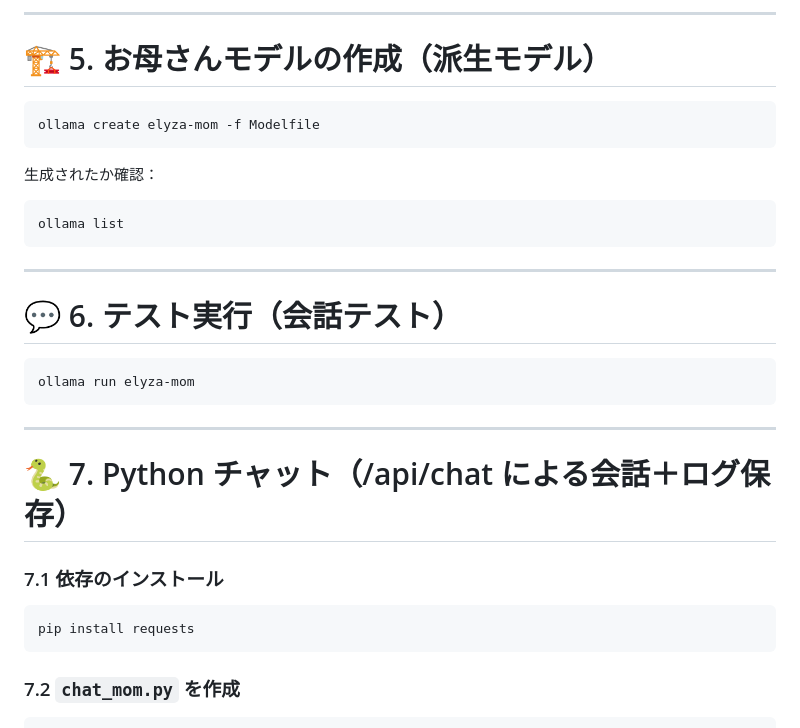
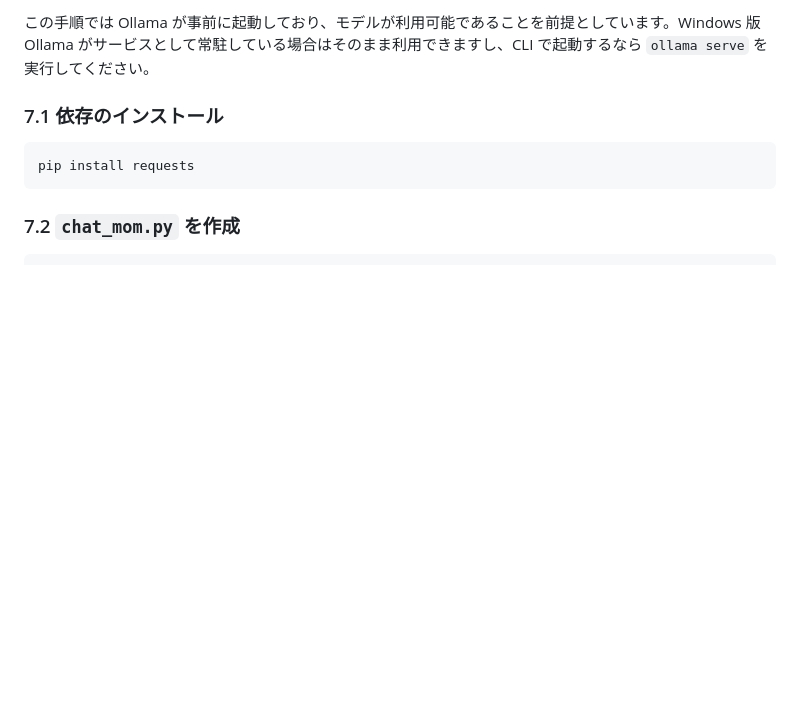
Before and after one commit to rb25det/MomAgent, a Markdown page: README_windows.md, the part around one of its changes. Drawn GitHub-style; blank space fills up the shorter version.

````diff
--- a/README_windows.md
+++ b/README_windows.md
@@ -85,28 +49,4 @@ PARAMETER num_ctx 8192
----
-
-# 🏗 5. お母さんモデルの作成（派生モデル）
-
-```powershell
-ollama create elyza-mom -f Modelfile
-```
-
-生成されたか確認：
-
-```powershell
-ollama list
-```
-
----
-
-# 💬 6. テスト実行（会話テスト）
-
-```powershell
-ollama run elyza-mom
-```
-
----
-
-# 🐍 7. Python チャット（/api/chat による会話＋ログ保存）
+この手順では Ollama が事前に起動しており、モデルが利用可能であることを前提としています。Windows 版 Ollama がサービスとして常駐している場合はそのまま利用できますし、CLI で起動するなら `ollama serve` を実行してください。
 
 ### 7.1 依存のインストール
 
````
Also changed, not shown: other parts of README_windows.md (+15 -51 lines), README_mac.md (+22 -21 lines), README_ubuntu.md (added, +53 -0 lines).
